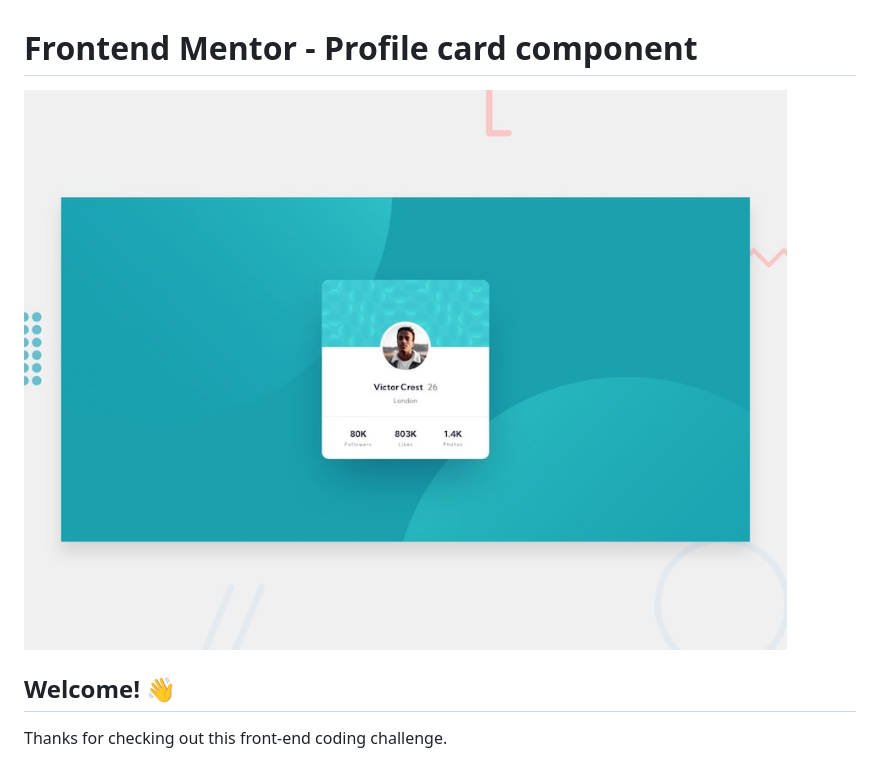
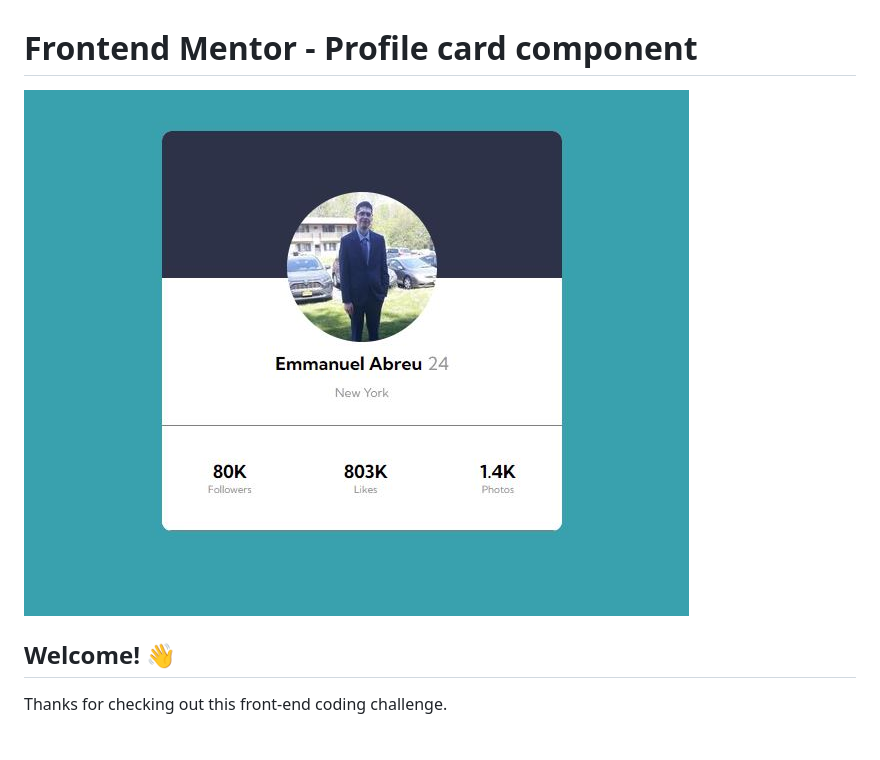
Before and after one commit to Emmanuel-Abreu/profile-card, a Markdown page: README.md, the part around the change. Rendered like a GitHub page; pictures changed too: images/screenshot.JPG (added).

```diff
--- a/README.md
+++ b/README.md
@@ -1,6 +1,6 @@
 # Frontend Mentor - Profile card component
 
-![Design preview for the Profile card component coding challenge](./design/desktop-preview.jpg)
+![Design preview for the Profile card component coding challenge](./images/screenshot.JPG)
 
 ## Welcome! 👋
 
```
